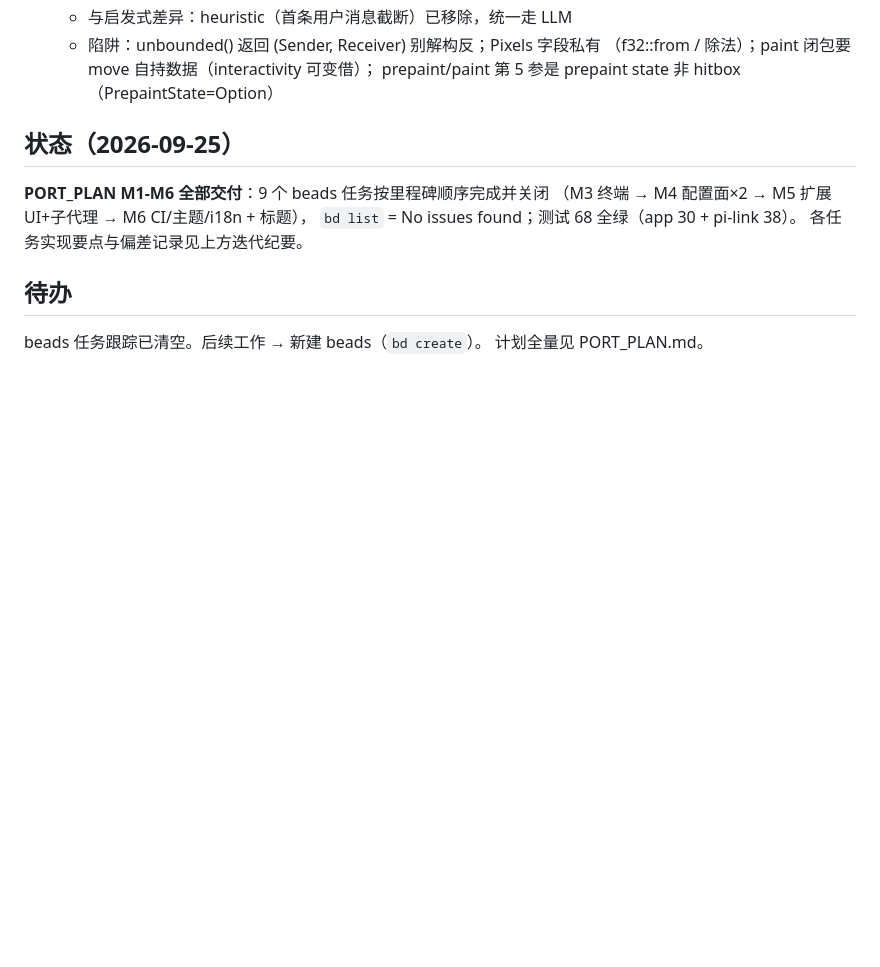
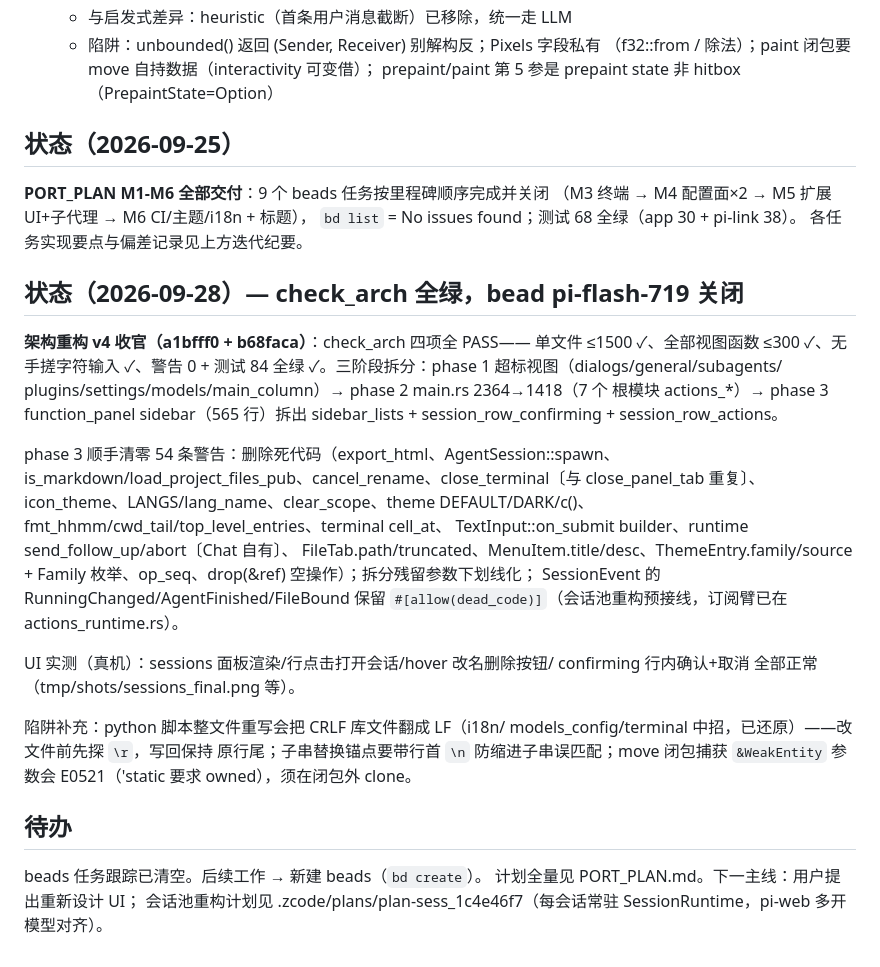
Before and after one commit to danielbill/pi-flash, a Markdown page: docs/progress.md, the part around the change. GitHub-like rendering; blank space fills up the shorter version.

Commit message:
docs: progress.md — check_arch 全绿收官 (phase 3 + 警告清零 + UI 实测)

```diff
--- a/docs/progress.md
+++ b/docs/progress.md
@@ -211,7 +211,36 @@
 `bd list` = No issues found；测试 68 全绿（app 30 + pi-link 38）。
 各任务实现要点与偏差记录见上方迭代纪要。
 
+## 状态（2026-09-28）— check_arch 全绿，bead pi-flash-719 关闭
+
+**架构重构 v4 收官（a1bfff0 + b68faca）**：check_arch 四项全 PASS——
+单文件 ≤1500 ✓、全部视图函数 ≤300 ✓、无手搓字符输入 ✓、警告 0 + 测试
+84 全绿 ✓。三阶段拆分：phase 1 超标视图（dialogs/general/subagents/
+plugins/settings/models/main_column）→ phase 2 main.rs 2364→1418（7 个
+根模块 actions_*）→ phase 3 function_panel sidebar（565 行）拆出
+sidebar_lists + session_row_confirming + session_row_actions。
+
+phase 3 顺手清零 54 条警告：删除死代码（export_html、AgentSession::spawn、
+is_markdown/load_project_files_pub、cancel_rename、close_terminal〔与
+close_panel_tab 重复〕、icon_theme、LANGS/lang_name、clear_scope、theme
+DEFAULT/DARK/c()、fmt_hhmm/cwd_tail/top_level_entries、terminal cell_at、
+TextInput::on_submit builder、runtime send_follow_up/abort〔Chat 自有〕、
+FileTab.path/truncated、MenuItem.title/desc、ThemeEntry.family/source +
+Family 枚举、op_seq、drop(&ref) 空操作）；拆分残留参数下划线化；
+SessionEvent 的 RunningChanged/AgentFinished/FileBound 保留
+`#[allow(dead_code)]`（会话池重构预接线，订阅臂已在 actions_runtime.rs）。
+
+UI 实测（真机）：sessions 面板渲染/行点击打开会话/hover 改名删除按钮/
+confirming 行内确认+取消 全部正常（tmp/shots/sessions_final.png 等）。
+
+陷阱补充：python 脚本整文件重写会把 CRLF 库文件翻成 LF（i18n/
+models_config/terminal 中招，已还原）——改文件前先探 `\r`，写回保持
+原行尾；子串替换锚点要带行首 `\n` 防缩进子串误匹配；move 闭包捕获
+`&WeakEntity` 参数会 E0521（'static 要求 owned），须在闭包外 clone。
+
 ## 待办
 
 beads 任务跟踪已清空。后续工作 → 新建 beads（`bd create`）。
-计划全量见 PORT_PLAN.md。
+计划全量见 PORT_PLAN.md。下一主线：用户提出重新设计 UI；
+会话池重构计划见 .zcode/plans/plan-sess_1c4e46f7（每会话常驻
+SessionRuntime，pi-web 多开模型对齐）。
```
